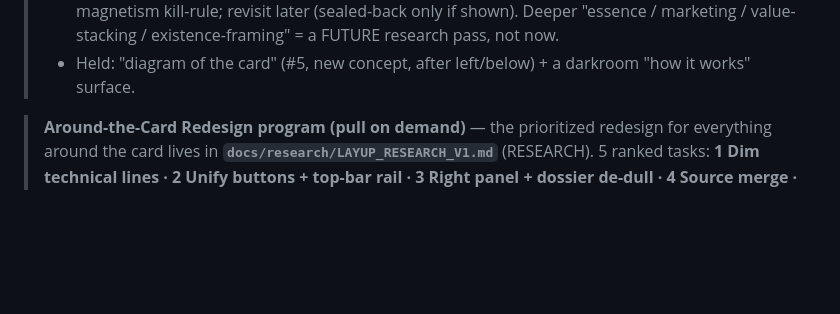
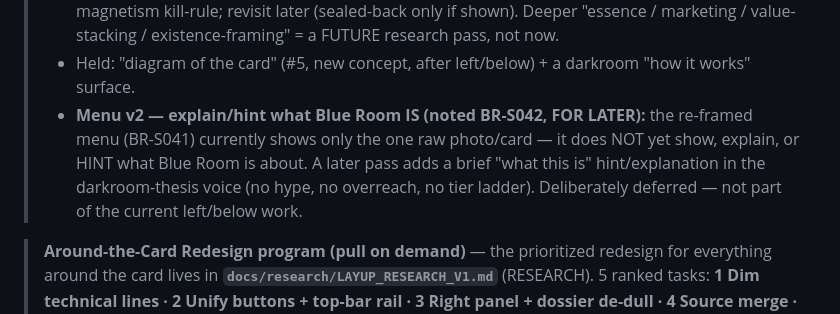
Before and after one commit to Nilsjouna999/blue-room-scan-room, a Markdown page: docs/TASK_QUEUE.md, the part around the change. Drawn GitHub-style; blank space fills up the shorter version.

Commit message:
docs: note Menu v2 follow-up (explain/hint what Blue Room is) — deferred
The BR-S041 re-framed menu intentionally shows only the one card; it does not yet show/explain/hint what Blue Room is about. Recorded as a deferred Menu v2 item per the builder — not part of the current left/below work.

Co-Authored-By: Claude Opus 4.8 (1M context) <noreply@anthropic.com>

```diff
--- a/docs/TASK_QUEUE.md
+++ b/docs/TASK_QUEUE.md
@@ -457,6 +457,10 @@ Last updated: 2026-06-14.
 >   trips the magnetism kill-rule; revisit later (sealed-back only if shown). Deeper
 >   "essence / marketing / value-stacking / existence-framing" = a FUTURE research pass, not now.
 > - Held: "diagram of the card" (#5, new concept, after left/below) + a darkroom "how it works" surface.
+> - **Menu v2 — explain/hint what Blue Room IS (noted BR-S042, FOR LATER):** the re-framed menu (BR-S041)
+>   currently shows only the one raw photo/card — it does NOT yet show, explain, or HINT what Blue Room is
+>   about. A later pass adds a brief "what this is" hint/explanation in the darkroom-thesis voice (no hype,
+>   no overreach, no tier ladder). Deliberately deferred — not part of the current left/below work.
 
 > **Around-the-Card Redesign program (pull on demand)** — the prioritized redesign
 > for everything around the card lives in **`docs/research/LAYUP_RESEARCH_V1.md`**
```
